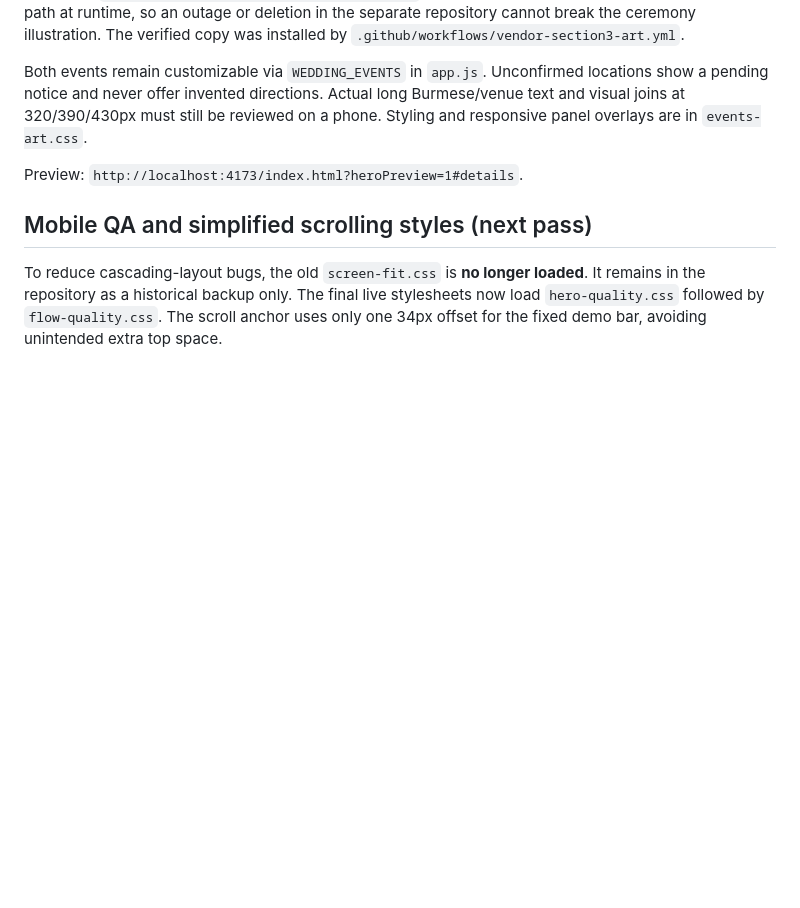
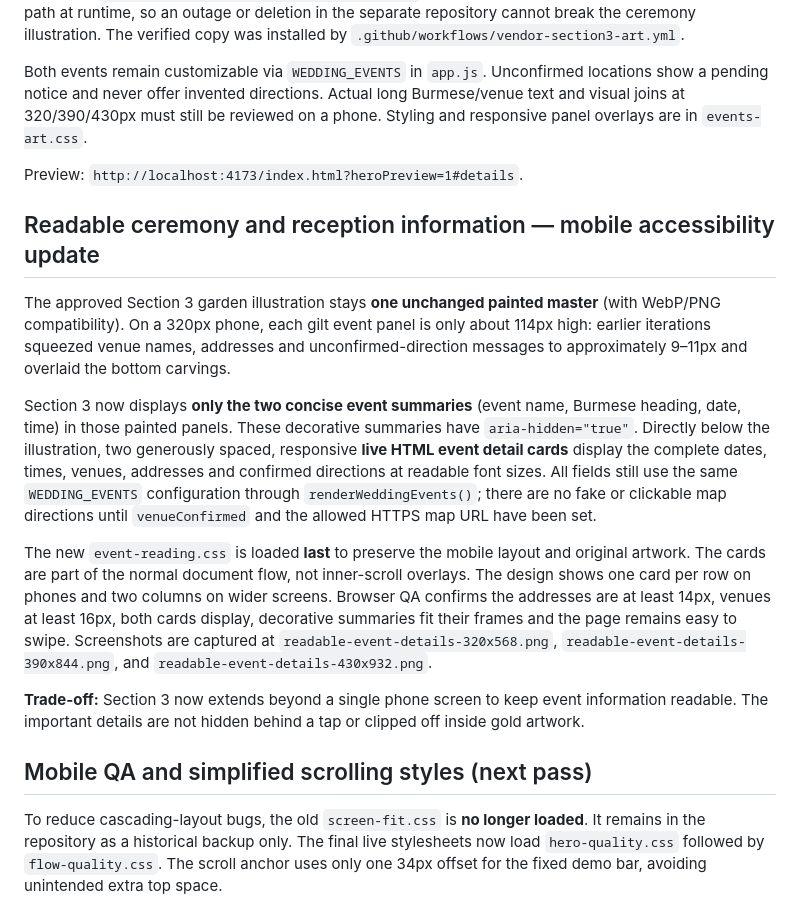
Before and after one commit to Arrjack8847/Myanmar-inviteation-website-testing-, a Markdown page: README.md, the part around the change. Drawn GitHub-style; blank space fills up the shorter version.

Commit message:
docs(events): record accessible full-size event details under untouched Section 3 painting

```diff
--- a/README.md
+++ b/README.md
@@ -82,6 +82,16 @@ Section 3 now displays a **single, complete original image**, with its two ivory
 Both events remain customizable via `WEDDING_EVENTS` in `app.js`. Unconfirmed locations show a pending notice and never offer invented directions. Actual long Burmese/venue text and visual joins at 320/390/430px must still be reviewed on a phone. Styling and responsive panel overlays are in `events-art.css`.
 
 Preview: `http://localhost:4173/index.html?heroPreview=1#details`.
+
+## Readable ceremony and reception information — mobile accessibility update
+
+The approved Section 3 garden illustration stays **one unchanged painted master** (with WebP/PNG compatibility). On a 320px phone, each gilt event panel is only about 114px high: earlier iterations squeezed venue names, addresses and unconfirmed-direction messages to approximately 9–11px and overlaid the bottom carvings.
+
+Section 3 now displays **only the two concise event summaries** (event name, Burmese heading, date, time) in those painted panels. These decorative summaries have `aria-hidden="true"`. Directly below the illustration, two generously spaced, responsive **live HTML event detail cards** display the complete dates, times, venues, addresses and confirmed directions at readable font sizes. All fields still use the same `WEDDING_EVENTS` configuration through `renderWeddingEvents()`; there are no fake or clickable map directions until `venueConfirmed` and the allowed HTTPS map URL have been set.
+
+The new `event-reading.css` is loaded **last** to preserve the mobile layout and original artwork. The cards are part of the normal document flow, not inner-scroll overlays. The design shows one card per row on phones and two columns on wider screens. Browser QA confirms the addresses are at least 14px, venues at least 16px, both cards display, decorative summaries fit their frames and the page remains easy to swipe. Screenshots are captured at `readable-event-details-320x568.png`, `readable-event-details-390x844.png`, and `readable-event-details-430x932.png`.
+
+**Trade-off:** Section 3 now extends beyond a single phone screen to keep event information readable. The important details are not hidden behind a tap or clipped off inside gold artwork.
 
 ## Mobile QA and simplified scrolling styles (next pass)
 
```
